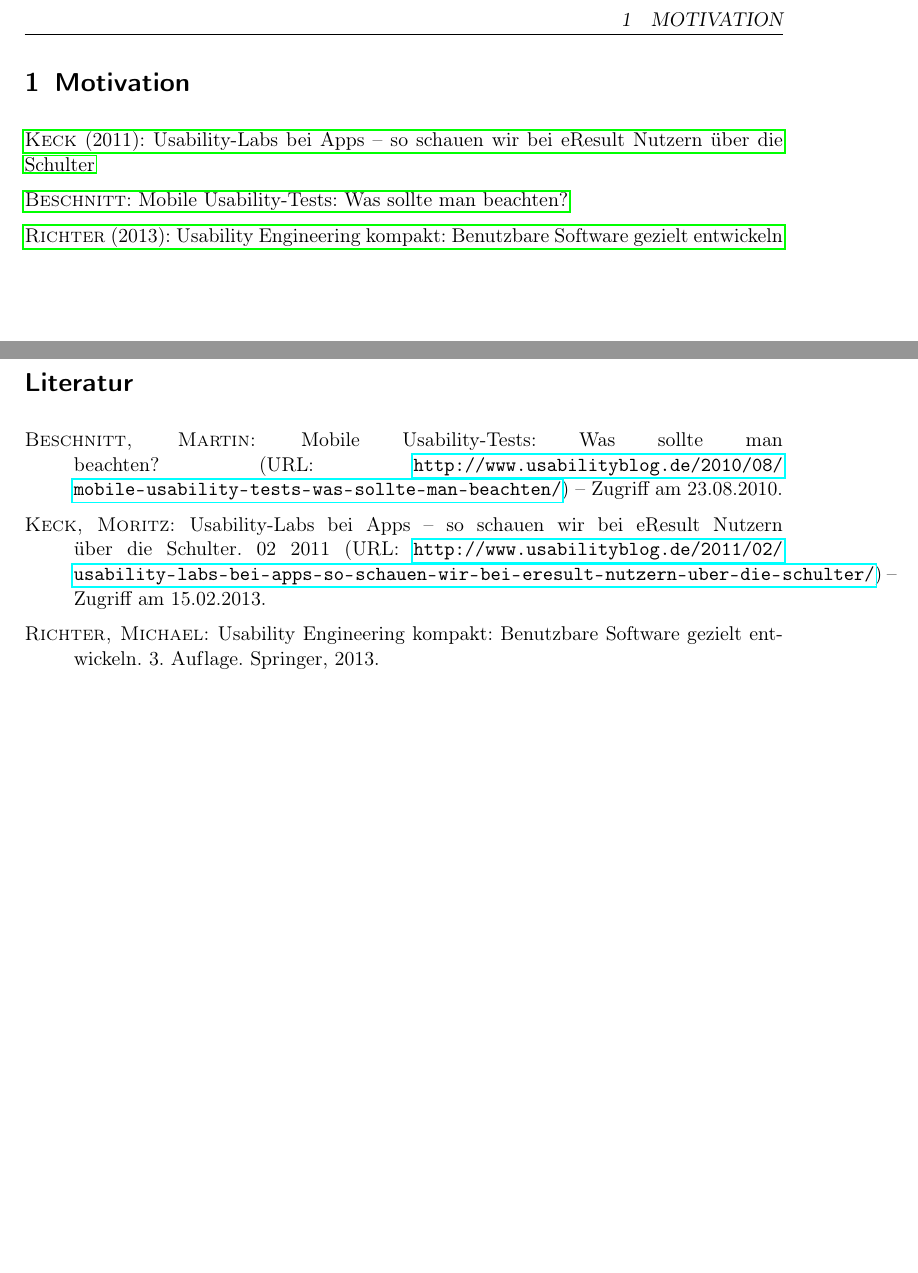
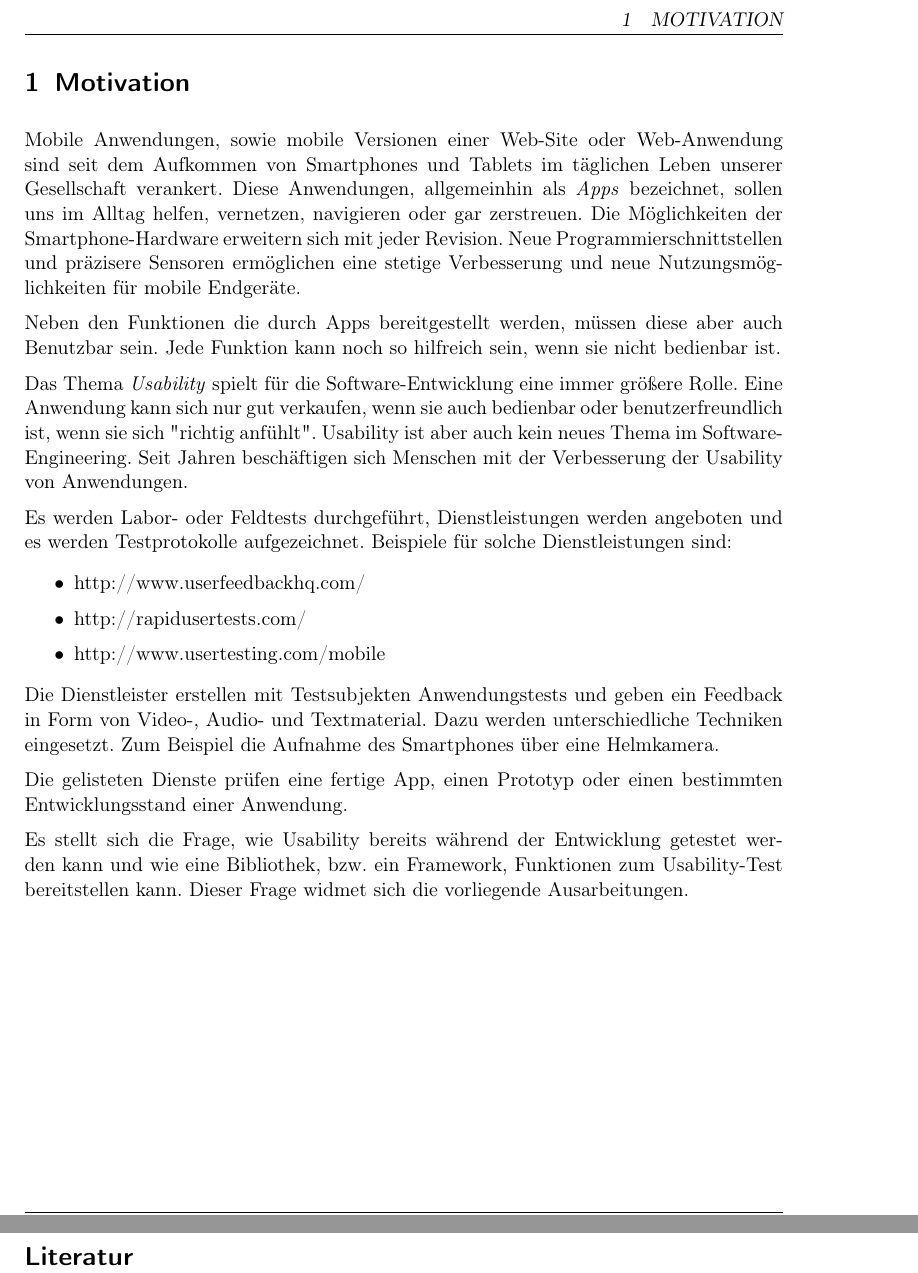
Before and after one commit to Chromdioxyde/hipsterbility, a LaTeX paper (tex/main.tex, which reads tex/content/introduction.tex): two parts of pages 4 and 6 of 6, joined at a grey line, cut so that both start at the same text, the shorter picture padded with empty space. Compiled offline with pdfLaTeX.

Commit message:
motivation added

```diff
--- a/tex/content/introduction.tex
+++ b/tex/content/introduction.tex
@@ -1,9 +1,28 @@
 \section{Motivation}
 
-%TODO: writing + updating
+Mobile Anwendungen, sowie mobile Versionen einer Web-Site oder Web-Anwendung sind seit dem Aufkommen von Smartphones und Tablets im täglichen Leben unserer Gesellschaft verankert. Diese Anwendungen, allgemeinhin als \textit{Apps} bezeichnet, sollen uns im Alltag helfen, vernetzen, navigieren oder gar zerstreuen. Die Möglichkeiten der Smartphone-Hardware erweitern sich mit jeder Revision. Neue Programmierschnittstellen und präzisere Sensoren ermöglichen eine stetige Verbesserung und neue Nutzungsmöglichkeiten für mobile Endgeräte.
 
-\cite{usabilityblog_eResult}
+Neben den Funktionen die durch Apps bereitgestellt werden, müssen diese aber auch Benutzbar sein. Jede Funktion kann noch so hilfreich sein, wenn sie nicht bedienbar ist.
 
-\cite{usabilityblog_wasBeachten}
+Das Thema \textit{Usability} spielt für die Software-Entwicklung eine immer größere Rolle. Eine Anwendung kann sich nur gut verkaufen, wenn sie auch bedienbar oder benutzerfreundlich ist, wenn sie sich "richtig anfühlt". Usability ist aber auch kein neues Thema im Software-Engineering. Seit Jahren beschäftigen sich Menschen mit der Verbesserung der Usability von Anwendungen.
 
-\cite{usabilityEngineeringKompakt}
+Es werden Labor- oder Feldtests durchgeführt, Dienstleistungen werden angeboten und es werden Testprotokolle aufgezeichnet. Beispiele für solche Dienstleistungen sind:
+
+\begin{itemize}
+    \item{http://www.userfeedbackhq.com/}
+    \item{http://rapidusertests.com/}
+    \item{http://www.usertesting.com/mobile}
+\end{itemize}
+
+Die Dienstleister erstellen mit Testsubjekten Anwendungstests und geben ein Feedback in Form von Video-, Audio- und Textmaterial. Dazu werden unterschiedliche Techniken eingesetzt. Zum Beispiel die Aufnahme des Smartphones über eine Helmkamera.
+
+Die gelisteten Dienste prüfen eine fertige App, einen Prototyp oder einen bestimmten Entwicklungsstand einer Anwendung. %TODO: negative Punkte an den Diensten
+
+Es stellt sich die Frage, wie Usability bereits während der Entwicklung getestet werden kann und wie eine Bibliothek, bzw. ein Framework, Funktionen zum Usability-Test bereitstellen kann. Dieser Frage widmet sich die vorliegende Ausarbeitungen. %TODO: überarbeiten!
+
+%example citings
+%\cite{usabilityblog_eResult}
+
+%\cite{usabilityblog_wasBeachten}
+
+%\cite{usabilityEngineeringKompakt}
```
